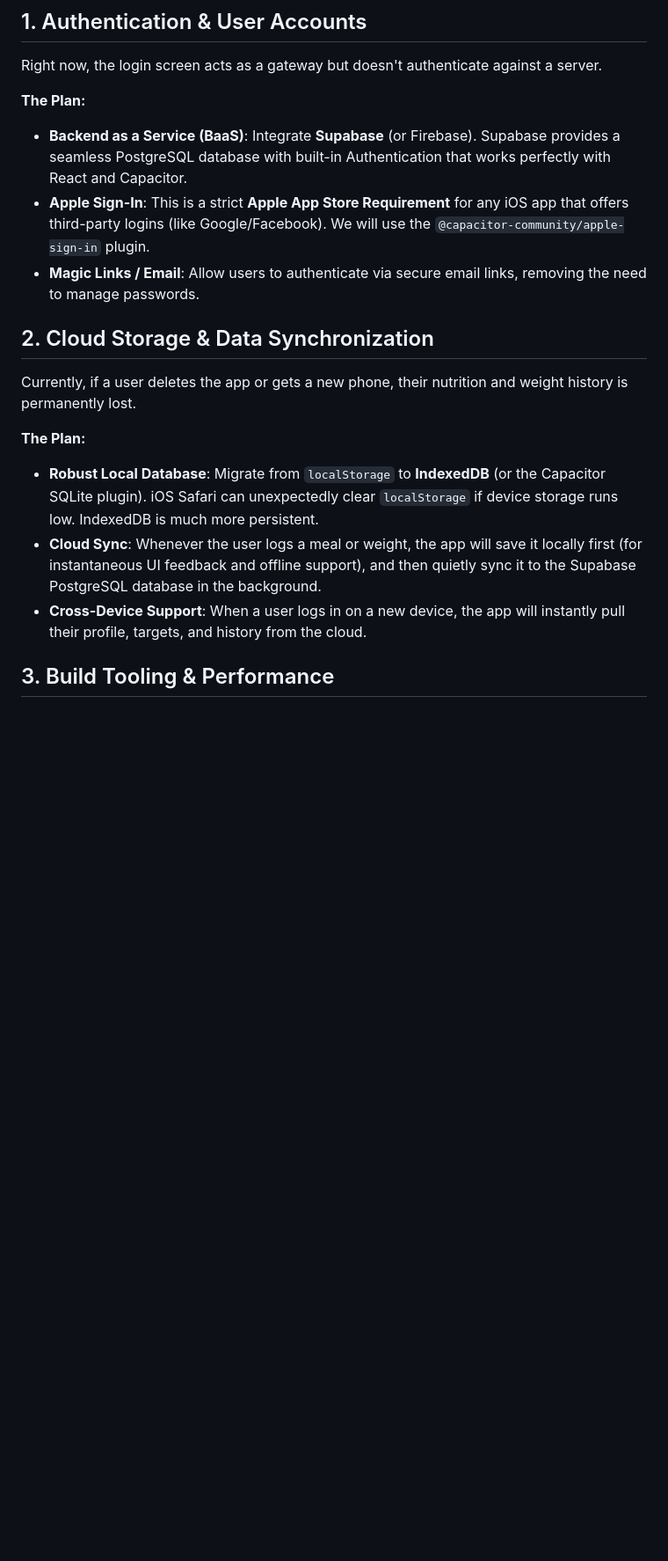
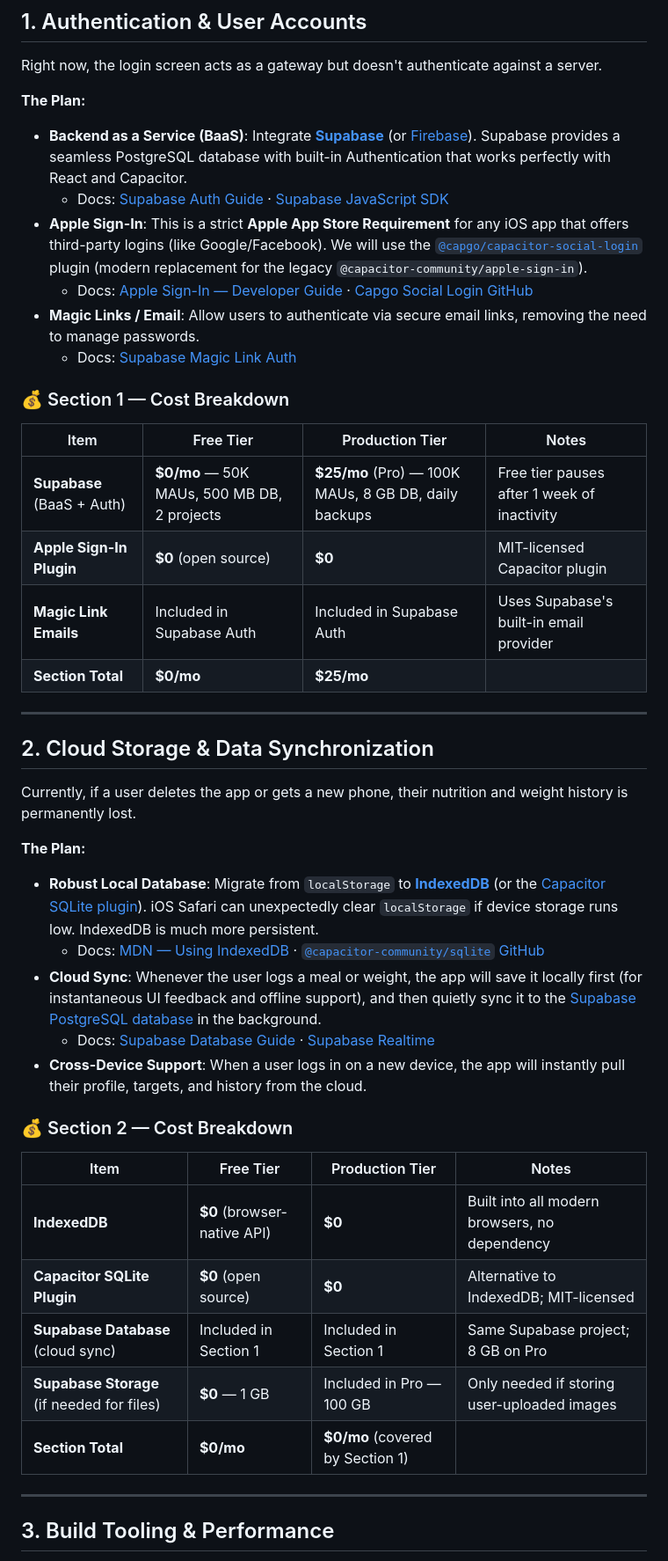
Before and after one commit to heetdalsania/physiq, a Markdown page: PRODUCTION_PLAN.md, the part around one of its changes. Shown at 88% size. Drawn GitHub-style; blank space fills up the shorter version.

```diff
--- a/PRODUCTION_PLAN.md
+++ b/PRODUCTION_PLAN.md
@@ -10,17 +10,45 @@ To launch a polished, secure, and scalable application to the App Store, the pro
 Right now, the login screen acts as a gateway but doesn't authenticate against a server.
 
 **The Plan:**
-- **Backend as a Service (BaaS)**: Integrate **Supabase** (or Firebase). Supabase provides a seamless PostgreSQL database with built-in Authentication that works perfectly with React and Capacitor.
-- **Apple Sign-In**: This is a strict **Apple App Store Requirement** for any iOS app that offers third-party logins (like Google/Facebook). We will use the `@capacitor-community/apple-sign-in` plugin.
+- **Backend as a Service (BaaS)**: Integrate **[Supabase](https://supabase.com/)** (or [Firebase](https://firebase.google.com/)). Supabase provides a seamless PostgreSQL database with built-in Authentication that works perfectly with React and Capacitor.
+  - Docs: [Supabase Auth Guide](https://supabase.com/docs/guides/auth) · [Supabase JavaScript SDK](https://supabase.com/docs/reference/javascript/introduction)
+- **Apple Sign-In**: This is a strict **Apple App Store Requirement** for any iOS app that offers third-party logins (like Google/Facebook). We will use the [`@capgo/capacitor-social-login`](https://www.npmjs.com/package/@capgo/capacitor-social-login) plugin (modern replacement for the legacy `@capacitor-community/apple-sign-in`).
+  - Docs: [Apple Sign-In — Developer Guide](https://developer.apple.com/sign-in-with-apple/) · [Capgo Social Login GitHub](https://github.com/Cap-go/capacitor-social-login)
 - **Magic Links / Email**: Allow users to authenticate via secure email links, removing the need to manage passwords.
+  - Docs: [Supabase Magic Link Auth](https://supabase.com/docs/guides/auth/auth-magic-link)
+
+### 💰 Section 1 — Cost Breakdown
+
+| Item | Free Tier | Production Tier | Notes |
+|---|---|---|---|
+| **Supabase** (BaaS + Auth) | **$0/mo** — 50K MAUs, 500 MB DB, 2 projects | **$25/mo** (Pro) — 100K MAUs, 8 GB DB, daily backups | Free tier pauses after 1 week of inactivity |
+| **Apple Sign-In Plugin** | **$0** (open source) | **$0** | MIT-licensed Capacitor plugin |
+| **Magic Link Emails** | Included in Supabase Auth | Included in Supabase Auth | Uses Supabase's built-in email provider |
+| **Section Total** | **$0/mo** | **$25/mo** | |
+
+---
 
 ## 2. Cloud Storage & Data Synchronization
 Currently, if a user deletes the app or gets a new phone, their nutrition and weight history is permanently lost.
 
 **The Plan:**
-- **Robust Local Database**: Migrate from `localStorage` to **IndexedDB** (or the Capacitor SQLite plugin). iOS Safari can unexpectedly clear `localStorage` if device storage runs low. IndexedDB is much more persistent.
-- **Cloud Sync**: Whenever the user logs a meal or weight, the app will save it locally first (for instantaneous UI feedback and offline support), and then quietly sync it to the Supabase PostgreSQL database in the background.
+- **Robust Local Database**: Migrate from `localStorage` to **[IndexedDB](https://developer.mozilla.org/en-US/docs/Web/API/IndexedDB_API)** (or the [Capacitor SQLite plugin](https://github.com/capacitor-community/sqlite)). iOS Safari can unexpectedly clear `localStorage` if device storage runs low. IndexedDB is much more persistent.
+  - Docs: [MDN — Using IndexedDB](https://developer.mozilla.org/en-US/docs/Web/API/IndexedDB_API/Using_IndexedDB) · [`@capacitor-community/sqlite` GitHub](https://github.com/capacitor-community/sqlite)
+- **Cloud Sync**: Whenever the user logs a meal or weight, the app will save it locally first (for instantaneous UI feedback and offline support), and then quietly sync it to the [Supabase PostgreSQL database](https://supabase.com/docs/guides/database/overview) in the background.
+  - Docs: [Supabase Database Guide](https://supabase.com/docs/guides/database/overview) · [Supabase Realtime](https://supabase.com/docs/guides/realtime)
 - **Cross-Device Support**: When a user logs in on a new device, the app will instantly pull their profile, targets, and history from the cloud.
+
+### 💰 Section 2 — Cost Breakdown
+
+| Item | Free Tier | Production Tier | Notes |
+|---|---|---|---|
+| **IndexedDB** | **$0** (browser-native API) | **$0** | Built into all modern browsers, no dependency |
+| **Capacitor SQLite Plugin** | **$0** (open source) | **$0** | Alternative to IndexedDB; MIT-licensed |
+| **Supabase Database** (cloud sync) | Included in Section 1 | Included in Section 1 | Same Supabase project; 8 GB on Pro |
+| **Supabase Storage** (if needed for files) | **$0** — 1 GB | Included in Pro — 100 GB | Only needed if storing user-uploaded images |
+| **Section Total** | **$0/mo** | **$0/mo** (covered by Section 1) | |
+
+---
 
 ## 3. Build Tooling & Performance
 The app currently uses `babel-standalone` to compile React JSX directly in the phone's browser at runtime. While fantastic for rapid prototyping, this introduces a heavy performance penalty on launch.
```
Also changed, not shown: other parts of PRODUCTION_PLAN.md (+41 -3 lines).
